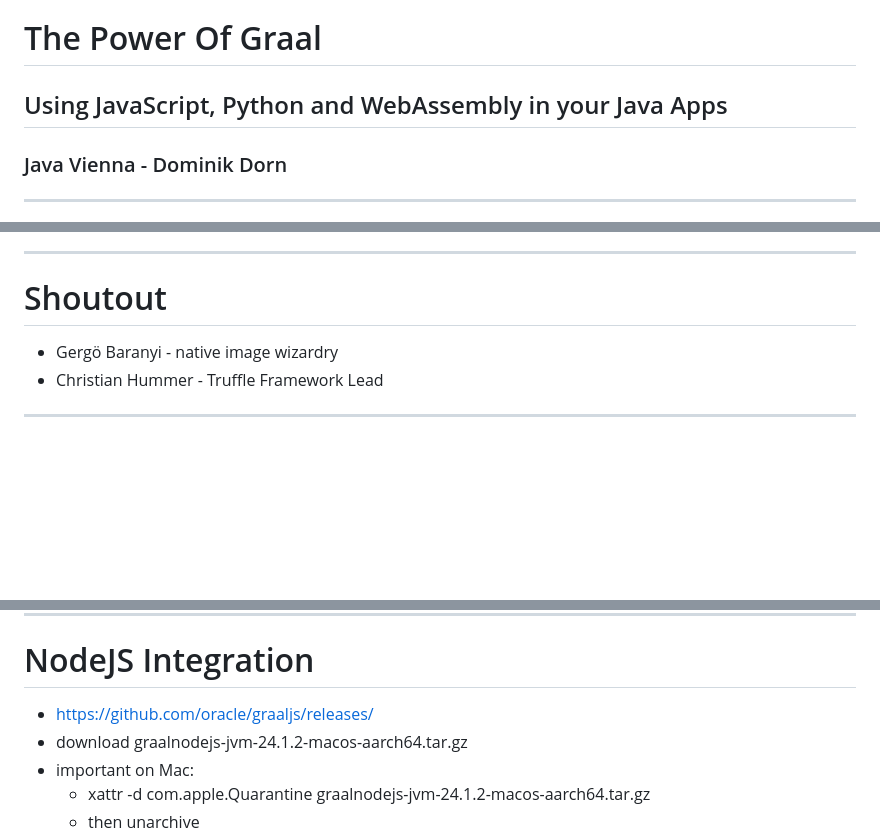
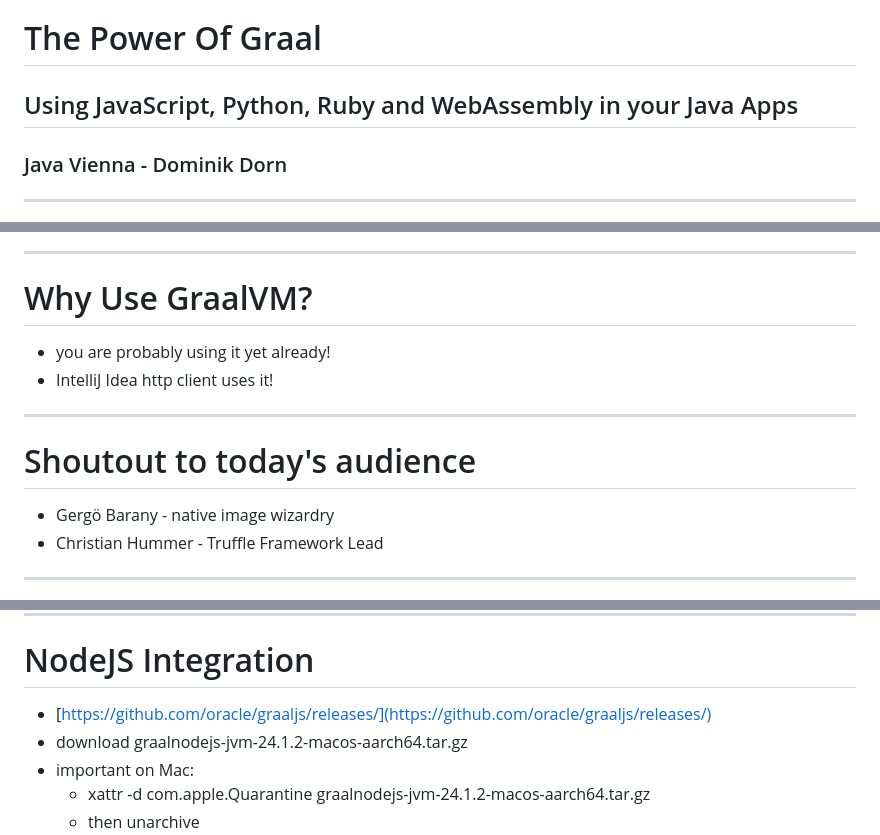
Before and after one commit to domdorn/2025-01-27_graalvm_polyglot, a Markdown page: presentation/presentation.md, 3 parts joined by grey strips. GitHub-like rendering; blank space fills up the shorter version.

Commit message:
fixed presentation shoutout

```diff
--- a/presentation/presentation.md
+++ b/presentation/presentation.md
@@ -2,7 +2,7 @@ footer:The power of Graal: Using JavaScript, Python and WebAssembly in your Java
 slidenumbers: true
 
 # The Power Of Graal
-## Using JavaScript, Python and WebAssembly in your Java Apps
+## Using JavaScript, Python, Ruby and WebAssembly in your Java Apps
 
 ### Java Vienna - Dominik Dorn
 
@@ -22,9 +22,16 @@ slidenumbers: true
 
 ---
 
-# Shoutout
+# Why Use GraalVM?
 
-- Gergö Baranyi - native image wizardry
+- you are probably using it yet already!
+- IntelliJ Idea http client uses it!
+
+---
+
+# Shoutout to today's audience
+
+- Gergö Barany - native image wizardry
 - Christian Hummer - Truffle Framework Lead
 
 ---
@@ -164,7 +171,7 @@ module com.mycompany.app {
 
 # NodeJS Integration
 
-- https://github.com/oracle/graaljs/releases/
+- [https://github.com/oracle/graaljs/releases/](https://github.com/oracle/graaljs/releases/)
 - download graalnodejs-jvm-24.1.2-macos-aarch64.tar.gz
 - important on Mac:
   - xattr -d com.apple.Quarantine graalnodejs-jvm-24.1.2-macos-aarch64.tar.gz
```
